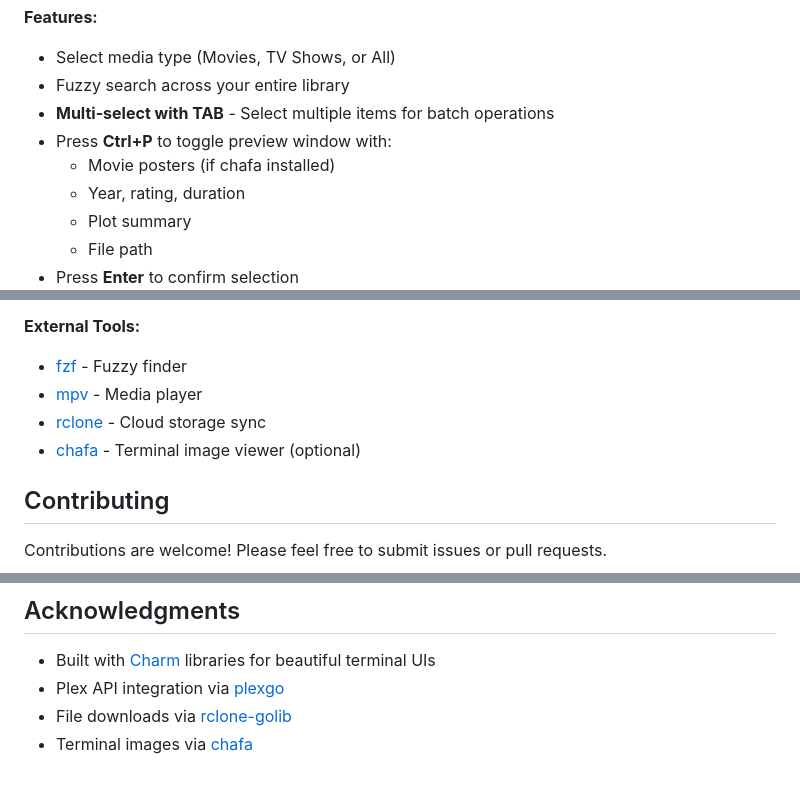
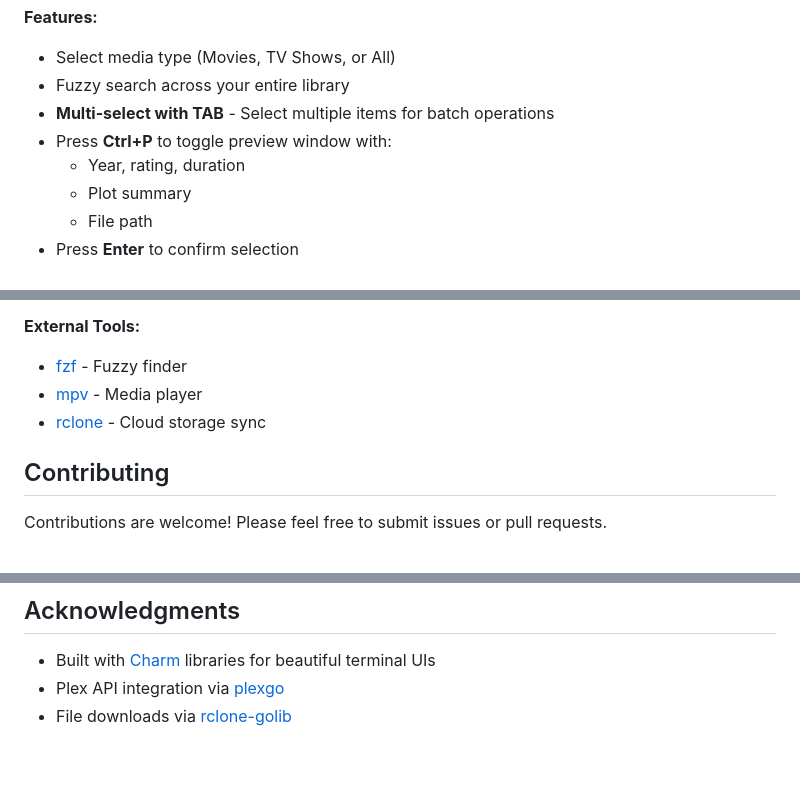
Before and after one commit to joshkerr/goplexcli, a Markdown page: README.md, 3 parts joined by grey strips. Drawn GitHub-style.

```diff
--- a/README.md
+++ b/README.md
@@ -123,7 +120,6 @@ goplexcli browse
 - Fuzzy search across your entire library
 - **Multi-select with TAB** - Select multiple items for batch operations
 - Press **Ctrl+P** to toggle preview window with:
-  - Movie posters (if chafa installed)
   - Year, rating, duration
   - Plot summary
   - File path
@@ -418,7 +435,6 @@ goplexcli/
 - [fzf](https://github.com/junegunn/fzf) - Fuzzy finder
 - [mpv](https://mpv.io) - Media player
 - [rclone](https://rclone.org) - Cloud storage sync
-- [chafa](https://github.com/hpjansson/chafa) - Terminal image viewer (optional)
 
 ## Contributing
 
@@ -433,4 +449,3 @@ MIT License - See LICENSE file for details
 - Built with [Charm](https://charm.sh/) libraries for beautiful terminal UIs
 - Plex API integration via [plexgo](https://github.com/LukeHagar/plexgo)
 - File downloads via [rclone-golib](https://github.com/joshkerr/rclone-golib)
-- Terminal images via [chafa](https://github.com/hpjansson/chafa)
```
Also changed, not shown: other parts of README.md (+40 -22 lines).
